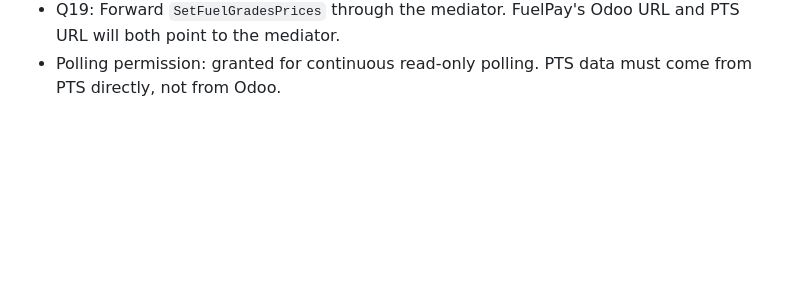
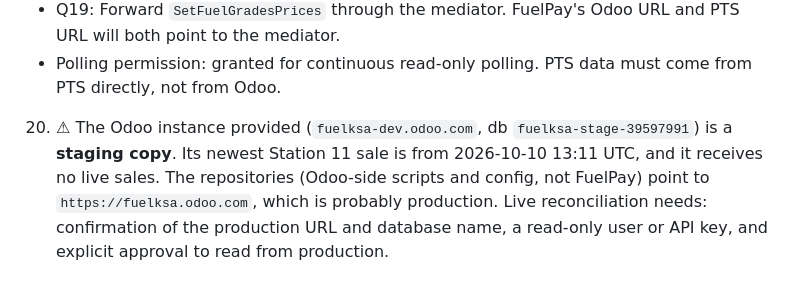
Before and after one commit to imujeebco/fuel-mediator, a Markdown page: docs/open-questions.md, the part around the change. Rendered like a GitHub page; blank space fills up the shorter version.

Commit message:
docs: staging Odoo is a frozen copy; production access needed for live reconciliation
Co-Authored-By: Claude Opus 5.5 <noreply@anthropic.com>

```diff
--- a/docs/open-questions.md
+++ b/docs/open-questions.md
@@ -53,3 +53,5 @@ Q1: treated as a probable error; not pursued.
 - Q18: The controller is the source of truth. Odoo lists extra pumps, and only 6–7 pumps actually have transactions on the PTS.
 - Q19: Forward `SetFuelGradesPrices` through the mediator. FuelPay's Odoo URL and PTS URL will both point to the mediator.
 - Polling permission: granted for continuous read-only polling. PTS data must come from PTS directly, not from Odoo.
+
+20. ⚠ The Odoo instance provided (`fuelksa-dev.odoo.com`, db `fuelksa-stage-39597991`) is a **staging copy**. Its newest Station 11 sale is from 2026-10-10 13:11 UTC, and it receives no live sales. The repositories (Odoo-side scripts and config, not FuelPay) point to `https://fuelksa.odoo.com`, which is probably production. Live reconciliation needs: confirmation of the production URL and database name, a read-only user or API key, and explicit approval to read from production.
```
